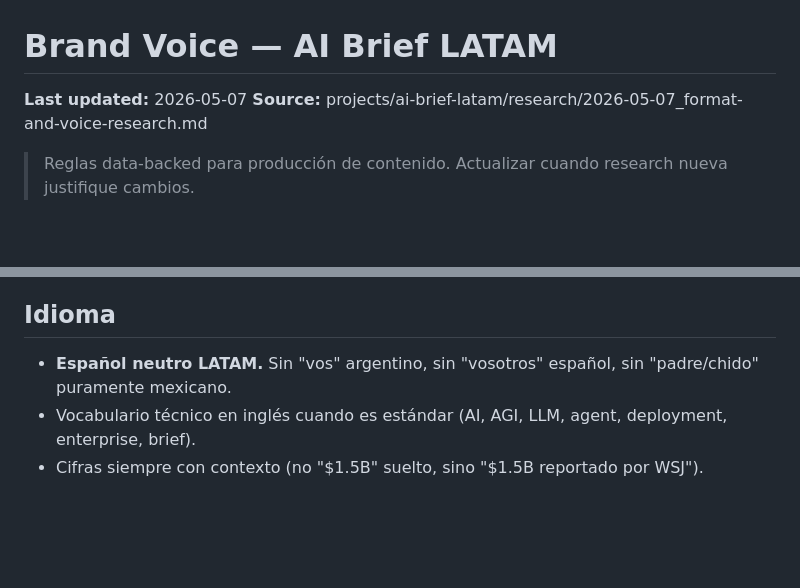
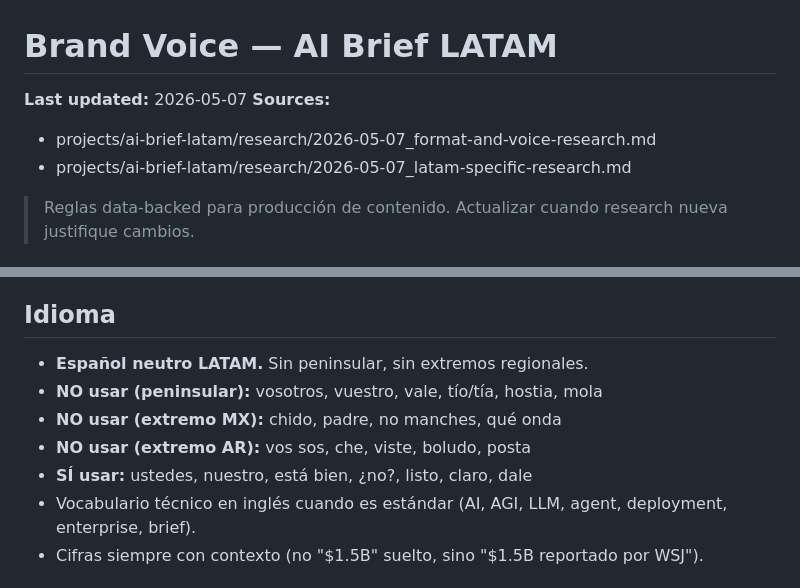
Before and after one commit to manupesqueira-ship-it/project-autopilot, a Markdown page: projects/ai-brief-latam/brand_voice.md, 2 parts joined by grey strips. Drawn GitHub-style; blank space fills up the shorter version.

```diff
--- a/projects/ai-brief-latam/brand_voice.md
+++ b/projects/ai-brief-latam/brand_voice.md
@@ -1,6 +1,8 @@
 # Brand Voice — AI Brief LATAM
 **Last updated:** 2026-05-07
-**Source:** projects/ai-brief-latam/research/2026-05-07_format-and-voice-research.md
+**Sources:**
+- projects/ai-brief-latam/research/2026-05-07_format-and-voice-research.md
+- projects/ai-brief-latam/research/2026-05-07_latam-specific-research.md
 
 > Reglas data-backed para producción de contenido. Actualizar cuando research nueva justifique cambios.
 
@@ -18,7 +20,11 @@
 5. **Bottom line al final.** Cierre con la conclusión accionable.
 
 ## Idioma
-- **Español neutro LATAM.** Sin "vos" argentino, sin "vosotros" español, sin "padre/chido" puramente mexicano.
+- **Español neutro LATAM.** Sin peninsular, sin extremos regionales.
+- **NO usar (peninsular):** vosotros, vuestro, vale, tío/tía, hostia, mola
+- **NO usar (extremo MX):** chido, padre, no manches, qué onda
+- **NO usar (extremo AR):** vos sos, che, viste, boludo, posta
+- **SÍ usar:** ustedes, nuestro, está bien, ¿no?, listo, claro, dale
 - Vocabulario técnico en inglés cuando es estándar (AI, AGI, LLM, agent, deployment, enterprise, brief).
 - Cifras siempre con contexto (no "$1.5B" suelto, sino "$1.5B reportado por WSJ").
 
```
Also changed, not shown: other parts of projects/ai-brief-latam/brand_voice.md (+35 -0 lines), 1 other file.
